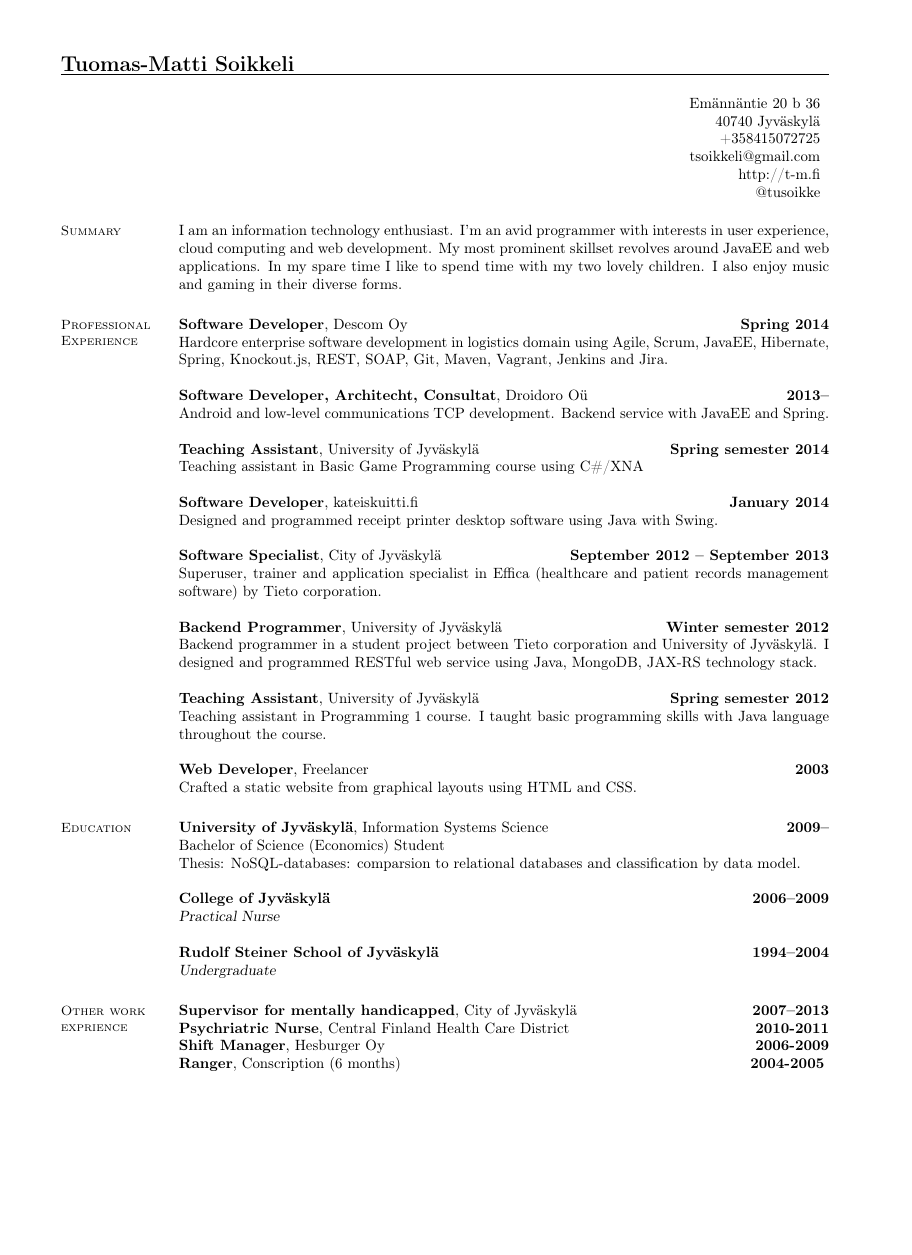
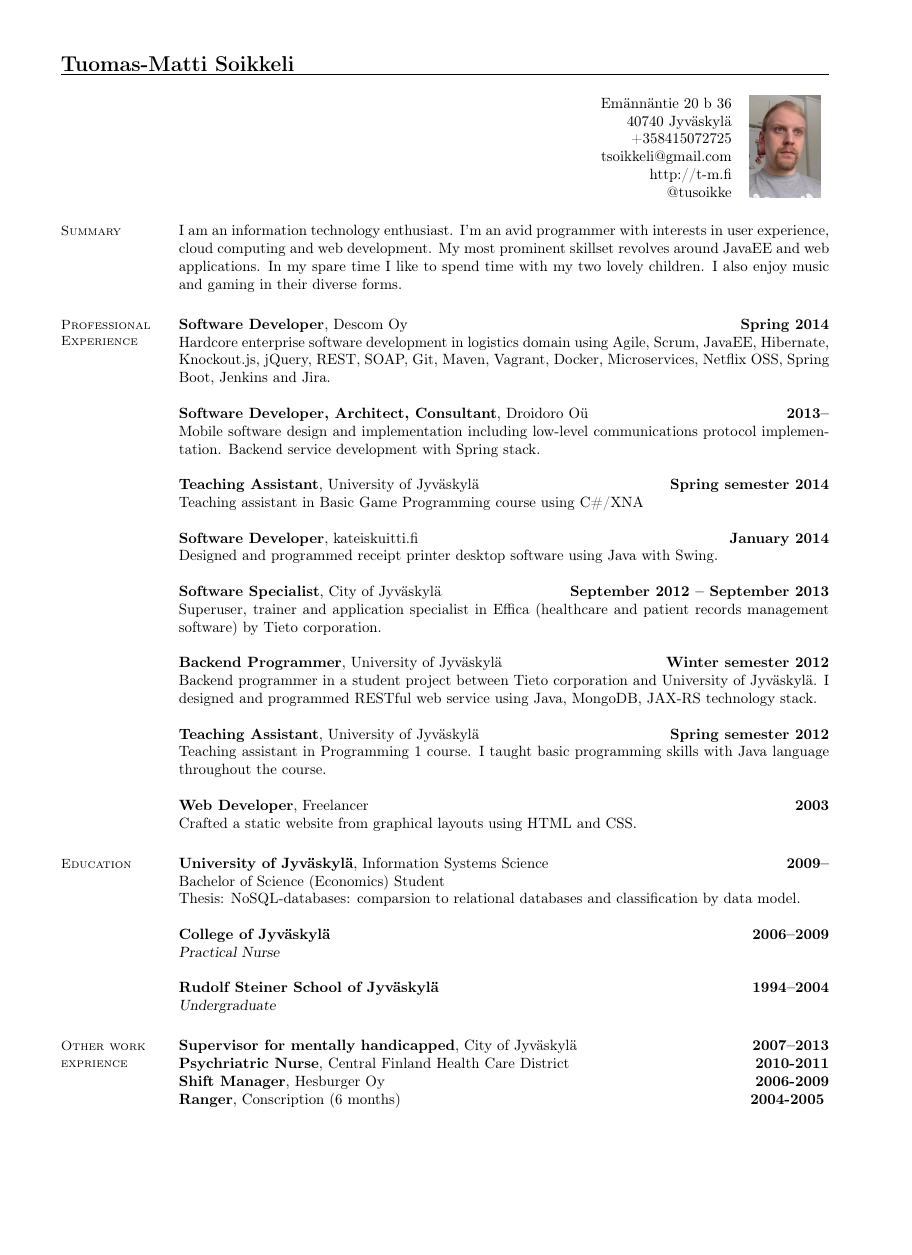
Before and after one commit to t-my/CV, a LaTeX CV (main.tex): page 1 of 2, the shorter picture padded with empty space. Compiled offline with pdfLaTeX.

Commit message:
Added picture.

```diff
--- a/main.tex
+++ b/main.tex
@@ -1,19 +1,20 @@
 \documentclass[margin,line]{resume}
 \usepackage[utf8]{inputenc}
 \usepackage[T1]{fontenc}
-
+\usepackage{graphicx}
+\usepackage[]{multirow}
 \begin{document}
 \name{\Large Tuomas-Matti Soikkeli}
 \begin{resume}
 
 \hfill
-\begin{tabular}{l r}
-  & Emännäntie 20 b 36 \\
-  & 40740 Jyväskylä \\
-  & +358415072725 \\
-  & tsoikkeli@gmail.com \\
-  & http://t-m.fi \\
-  & @tusoikke
+\begin{tabular}{r r}
+  Emännäntie 20 b 36 & \multirow{6}{*} {\includegraphics[scale=0.1]{larvi}} \\
+  40740 Jyväskylä & \\
+  +358415072725 & \\
+  tsoikkeli@gmail.com & \\
+  http://t-m.fi & \\
+  @tusoikke &
 \end{tabular}
 
 
@@ -26,11 +27,11 @@ I am an information technology enthusiast. I'm an avid programmer with interests
 
 \textbf{Software Developer}, Descom Oy
 \hfill\textbf{Spring 2014}\\
-Hardcore enterprise software development in logistics domain using Agile, Scrum, JavaEE, Hibernate, Spring, Knockout.js, REST, SOAP, Git, Maven, Vagrant, Jenkins and Jira.
+Hardcore enterprise software development in logistics domain using Agile, Scrum, JavaEE, Hibernate, Knockout.js, jQuery, REST, SOAP, Git, Maven, Vagrant, Docker, Microservices, Netflix OSS, Spring Boot, Jenkins and Jira.
 
-\textbf{Software Developer, Architecht, Consultat}, Droidoro Oü
+\textbf{Software Developer, Architect, Consultant}, Droidoro Oü
 \hfill\textbf{2013--}\\
-Android and low-level communications TCP development. Backend service with JavaEE and Spring.
+Mobile software design and implementation including low-level communications protocol implementation. Backend service development with Spring stack.
 
 
 \textbf{Teaching Assistant}, University of Jyväskylä
```
Also changed, not shown: larvi.jpg (added), resume.pdf.
